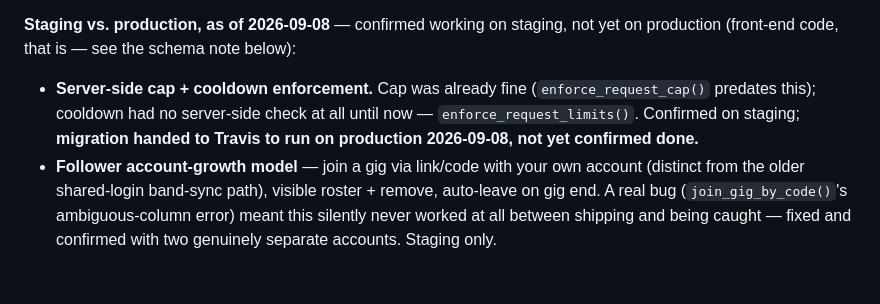
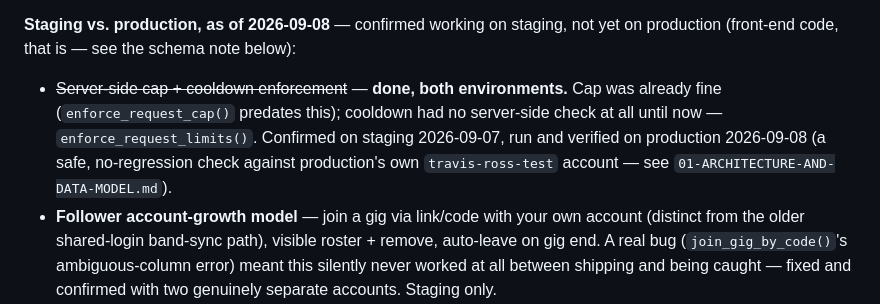
Before and after one commit to travis-ross-73/bribe-the-band, a Markdown page: docs/HANDOFF-SUMMARY.md, the part around the change. Rendered like a GitHub page; blank space fills up the shorter version.

```diff
--- a/docs/HANDOFF-SUMMARY.md
+++ b/docs/HANDOFF-SUMMARY.md
@@ -33,7 +33,7 @@ Every prior session (running in Cowork/chat, not Claude Code) hit a sandbox rest
 **Reusable pattern for porting staging → production, worth knowing before touching either branch**: never `git merge staging` into `main` — it would pull staging's Supabase project and Stripe test-mode key into production. Diff `staging` against its own pre-change state, apply that as a standalone patch onto a branch off `main`, and grep the result to confirm every environment-specific line (Supabase URL/key, Stripe publishable key) is untouched before pushing. Run any new migration against production *before* pushing the matching code.
 
 **Staging vs. production, as of 2026-09-08** — confirmed working on staging, not yet on production (front-end code, that is — see the schema note below):
-- **Server-side cap + cooldown enforcement.** Cap was already fine (`enforce_request_cap()` predates this); cooldown had no server-side check at all until now — `enforce_request_limits()`. Confirmed on staging; **migration handed to Travis to run on production 2026-09-08, not yet confirmed done.**
+- ~~Server-side cap + cooldown enforcement~~ — **done, both environments.** Cap was already fine (`enforce_request_cap()` predates this); cooldown had no server-side check at all until now — `enforce_request_limits()`. Confirmed on staging 2026-09-07, run and verified on production 2026-09-08 (a safe, no-regression check against production's own `travis-ross-test` account — see `01-ARCHITECTURE-AND-DATA-MODEL.md`).
 - **Follower account-growth model** — join a gig via link/code with your own account (distinct from the older shared-login band-sync path), visible roster + remove, auto-leave on gig end. A real bug (`join_gig_by_code()`'s ambiguous-column error) meant this silently never worked at all between shipping and being caught — fixed and confirmed with two genuinely separate accounts. Staging only.
 - **12-hour gig auto-end** — confirmed correct (backdated-timestamp test, not a real 12-hour wait). Staging only. Worth knowing: it's poll-triggered (crowd page/console loading), not a background sweep — a gig nobody ever revisits again just sits `active` indefinitely rather than being cleaned up.
 - **Last Call / dynamic request cutoff** — a new feature, not previously listed here: automatically slows/closes new song requests as a set runs low on time to play them, without ever blocking a boost on an already-queued song or auto-declining a late arrival. Confirmed working end-to-end on staging. **Schema (only) has been ported to production** — new columns/functions exist there and are dormant, but no production code references them yet, so nothing is user-facing. Full detail: `01-ARCHITECTURE-AND-DATA-MODEL.md`'s dedicated section.
```
Also changed, not shown: docs/01-ARCHITECTURE-AND-DATA-MODEL.md (+1 -1 lines), docs/04-DECISIONS-AND-OPEN-QUESTIONS.md (+3 -3 lines).
